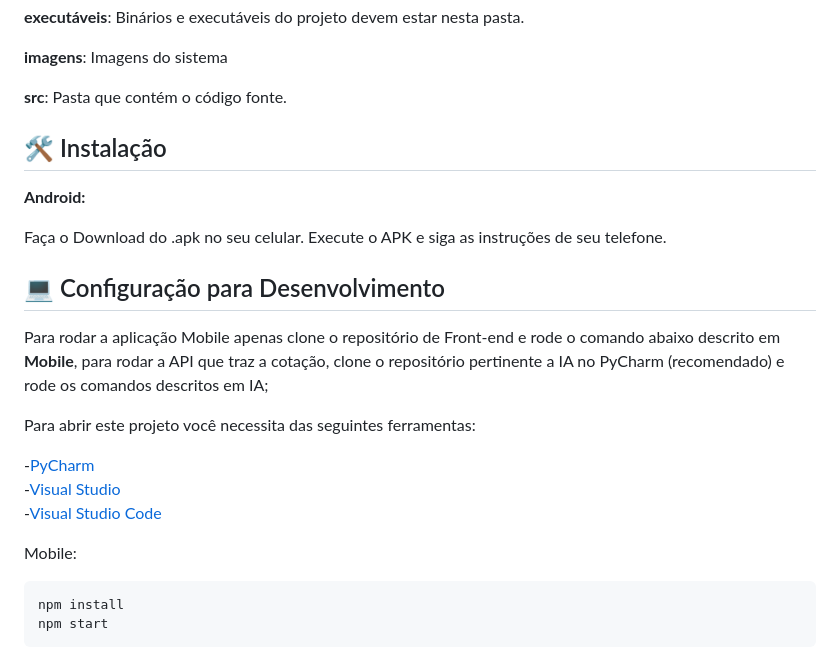
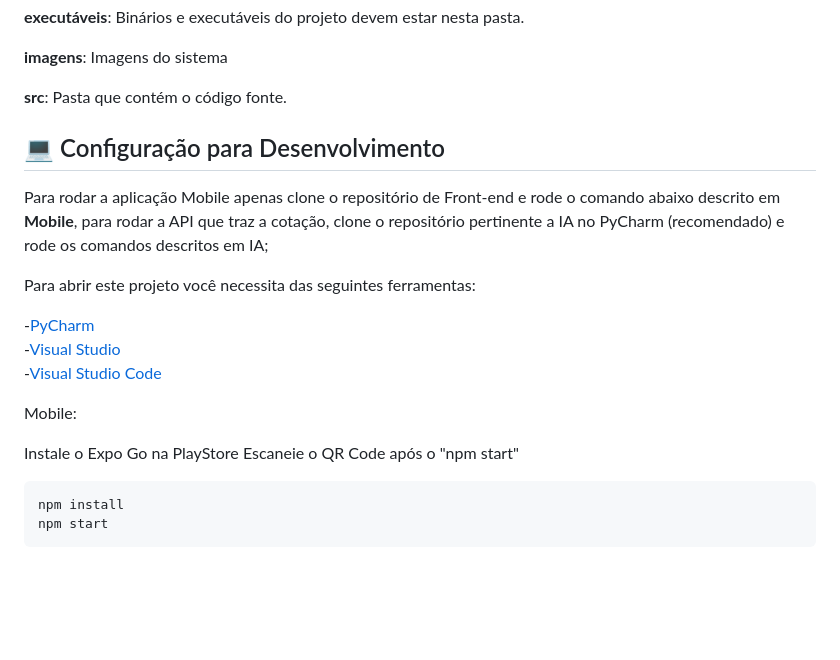
Before and after one commit to 2025-1-NADS4/Projeto4, a Markdown page: README.md, the part around the change. Rendered like a GitHub page; blank space fills up the shorter version.

Commit message:
Update informações README.md

````diff
--- a/README.md
+++ b/README.md
@@ -54,13 +54,6 @@ Há também 4 pastas que seguem da seguinte forma:
 
 <b>src</b>: Pasta que contém o código fonte.
 
-## 🛠 Instalação
-
-<b>Android:</b>
-
-Faça o Download do .apk no seu celular.
-Execute o APK e siga as instruções de seu telefone.
-
 
 ## 💻 Configuração para Desenvolvimento
 
@@ -73,6 +66,9 @@ Para abrir este projeto você necessita das seguintes ferramentas:
 -<a href="https://code.visualstudio.com/download">Visual Studio Code</a>
 
 Mobile:
+
+Instale o Expo Go na PlayStore
+Escaneie o QR Code após o "npm start"
 
 ```sh
 npm install
````
